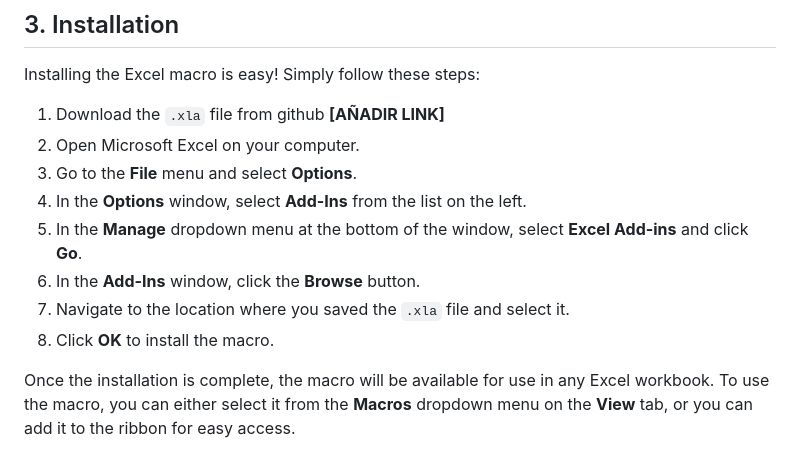
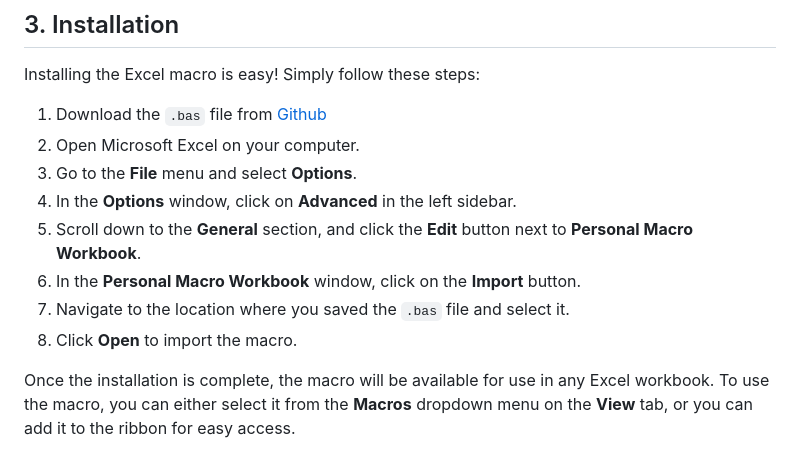
Before and after one commit to Lewis-11/BenfordsLawOnExcel, a Markdown page: README.md, the part around the change. GitHub-like rendering.

```diff
--- a/README.md
+++ b/README.md
@@ -85,14 +85,14 @@ Benford's Law has been found to hold true for a wide variety of datasets, includ
 
 Installing the Excel macro is easy! Simply follow these steps:
 
-1. Download the `.xla` file from github **[AÑADIR LINK]**
+1. Download the `.bas` file from [Github](https://github.com/Lewis-11/BenfordsLawOnExcel/)
 2. Open Microsoft Excel on your computer.
 3. Go to the **File** menu and select **Options**.
-4. In the **Options** window, select **Add-Ins** from the list on the left.
-5. In the **Manage** dropdown menu at the bottom of the window, select **Excel Add-ins** and click **Go**.
-6. In the **Add-Ins** window, click the **Browse** button.
-7. Navigate to the location where you saved the `.xla` file and select it.
-8. Click **OK** to install the macro.
+4. In the **Options** window, click on **Advanced** in the left sidebar.
+5. Scroll down to the **General** section, and click the **Edit** button next to **Personal Macro Workbook**.
+6. In the **Personal Macro Workbook** window, click on the **Import** button.
+7. Navigate to the location where you saved the `.bas` file and select it.
+8. Click **Open** to import the macro.
 
 Once the installation is complete, the macro will be available for use in any Excel workbook. To use the macro, you can either select it from the **Macros** dropdown menu on the **View** tab, or you can add it to the ribbon for easy access.
 
```
